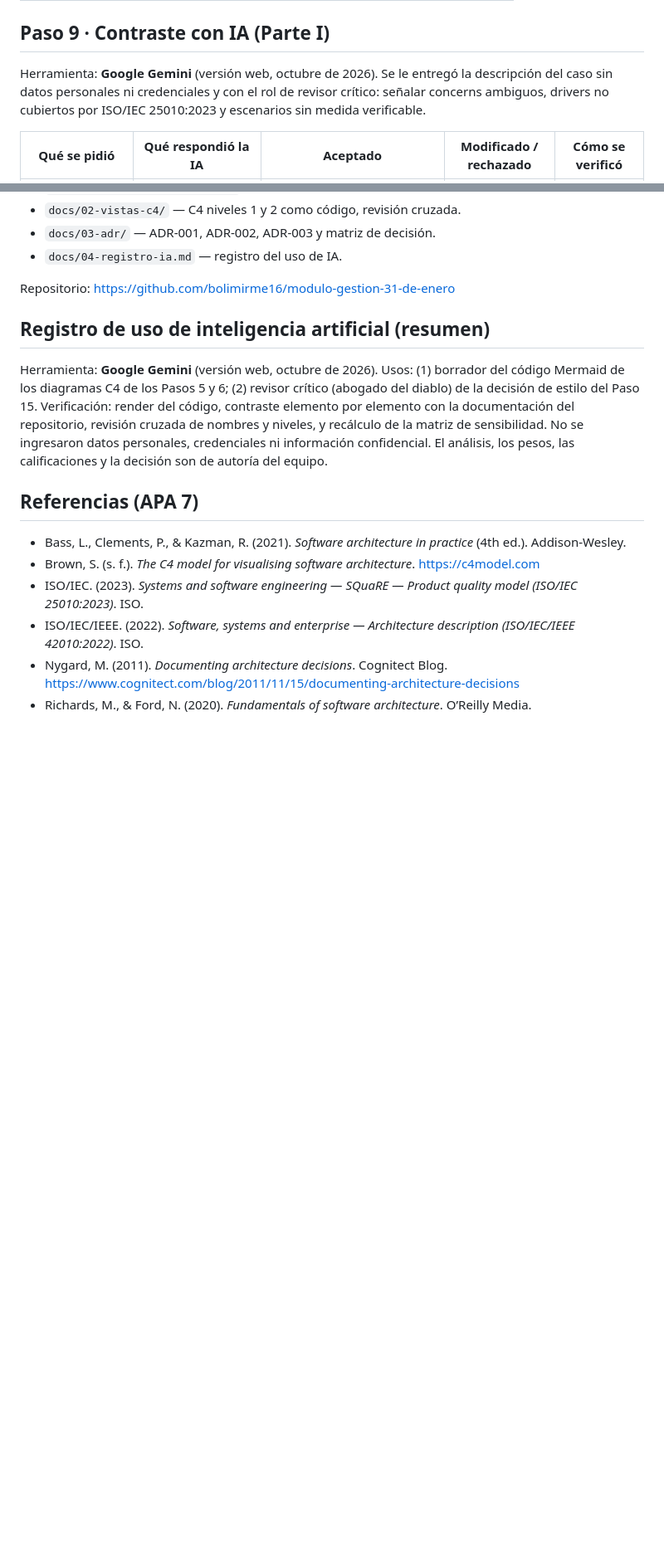
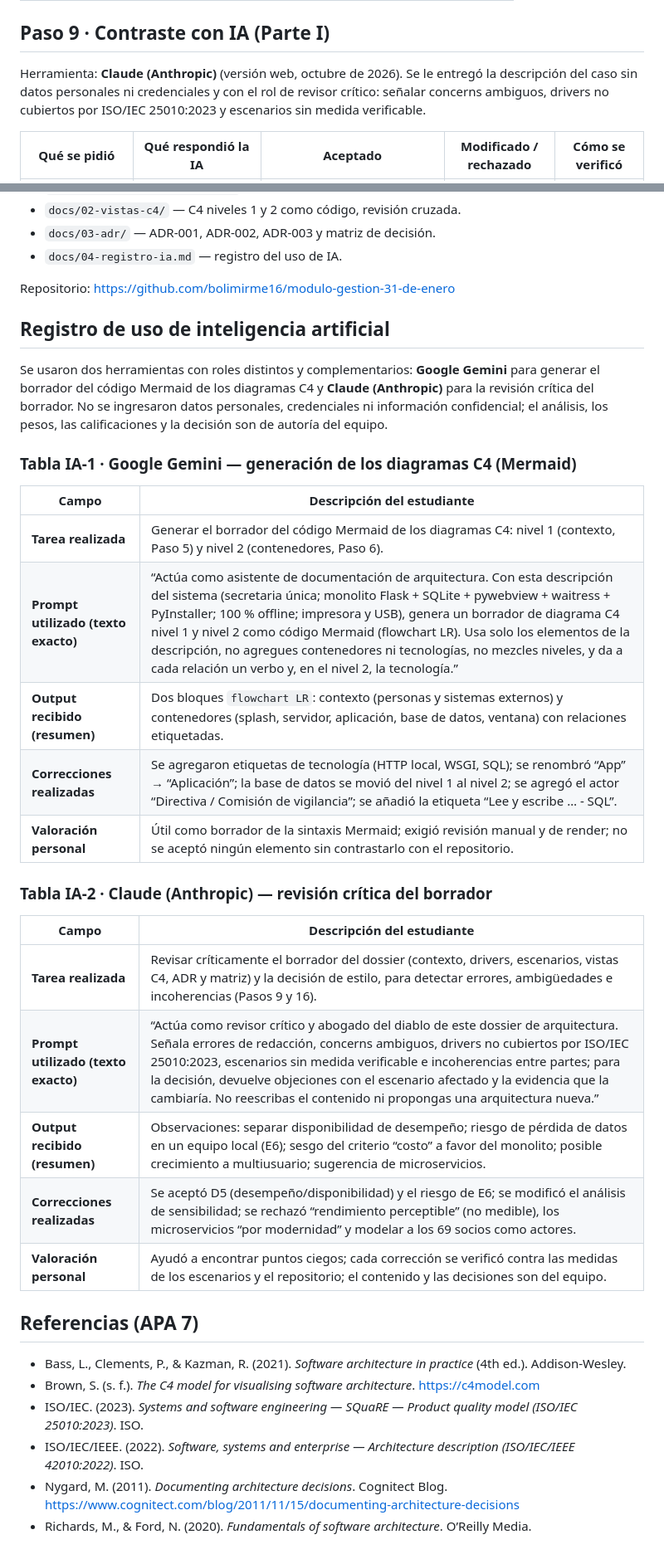
Before and after one commit to bolimirme16/modulo-gestion-31-de-enero, a Markdown page: docs/00-Dossier-de-arquitectura.md, 2 parts joined by grey strips. Shown at 83% size. GitHub-like rendering; blank space fills up the shorter version.

Commit message:
docs(arquitectura): registro de IA en tablas (Gemini=Mermaid, Claude=revision) y objetivo del dossier

```diff
--- a/docs/00-Dossier-de-arquitectura.md
+++ b/docs/00-Dossier-de-arquitectura.md
@@ -139,7 +143,7 @@ Cada escenario tiene seis partes y una sola medida numérica comprobable. E6 se
 
 ## Paso 9 · Contraste con IA (Parte I)
 
-Herramienta: **Google Gemini** (versión web, octubre de 2026). Se le entregó la descripción del caso sin datos personales ni credenciales y con el rol de revisor crítico: señalar concerns ambiguos, drivers no cubiertos por ISO/IEC 25010:2023 y escenarios sin medida verificable.
+Herramienta: **Claude (Anthropic)** (versión web, octubre de 2026). Se le entregó la descripción del caso sin datos personales ni credenciales y con el rol de revisor crítico: señalar concerns ambiguos, drivers no cubiertos por ISO/IEC 25010:2023 y escenarios sin medida verificable.
 
 | Qué se pidió | Qué respondió la IA | Aceptado | Modificado / rechazado | Cómo se verificó |
 |--------------|---------------------|----------|------------------------|------------------|
@@ -419,9 +423,29 @@ El dossier integra contexto, escenarios, vistas C4, ADR y matriz de decisión en
 
 Repositorio: https://github.com/bolimirme16/modulo-gestion-31-de-enero
 
-## Registro de uso de inteligencia artificial (resumen)
+## Registro de uso de inteligencia artificial
 
-Herramienta: **Google Gemini** (versión web, octubre de 2026). Usos: (1) borrador del código Mermaid de los diagramas C4 de los Pasos 5 y 6; (2) revisor crítico (abogado del diablo) de la decisión de estilo del Paso 15. Verificación: render del código, contraste elemento por elemento con la documentación del repositorio, revisión cruzada de nombres y niveles, y recálculo de la matriz de sensibilidad. No se ingresaron datos personales, credenciales ni información confidencial. El análisis, los pesos, las calificaciones y la decisión son de autoría del equipo.
+Se usaron dos herramientas con roles distintos y complementarios: **Google Gemini** para generar el borrador del código Mermaid de los diagramas C4 y **Claude (Anthropic)** para la revisión crítica del borrador. No se ingresaron datos personales, credenciales ni información confidencial; el análisis, los pesos, las calificaciones y la decisión son de autoría del equipo.
+
+### Tabla IA-1 · Google Gemini — generación de los diagramas C4 (Mermaid)
+
+| Campo | Descripción del estudiante |
+|-------|----------------------------|
+| **Tarea realizada** | Generar el borrador del código Mermaid de los diagramas C4: nivel 1 (contexto, Paso 5) y nivel 2 (contenedores, Paso 6). |
+| **Prompt utilizado (texto exacto)** | “Actúa como asistente de documentación de arquitectura. Con esta descripción del sistema (secretaria única; monolito Flask + SQLite + pywebview + waitress + PyInstaller; 100 % offline; impresora y USB), genera un borrador de diagrama C4 nivel 1 y nivel 2 como código Mermaid (flowchart LR). Usa solo los elementos de la descripción, no agregues contenedores ni tecnologías, no mezcles niveles, y da a cada relación un verbo y, en el nivel 2, la tecnología.” |
+| **Output recibido (resumen)** | Dos bloques `flowchart LR`: contexto (personas y sistemas externos) y contenedores (splash, servidor, aplicación, base de datos, ventana) con relaciones etiquetadas. |
+| **Correcciones realizadas** | Se agregaron etiquetas de tecnología (HTTP local, WSGI, SQL); se renombró “App” → “Aplicación”; la base de datos se movió del nivel 1 al nivel 2; se agregó el actor “Directiva / Comisión de vigilancia”; se añadió la etiqueta “Lee y escribe … - SQL”. |
+| **Valoración personal** | Útil como borrador de la sintaxis Mermaid; exigió revisión manual y de render; no se aceptó ningún elemento sin contrastarlo con el repositorio. |
+
+### Tabla IA-2 · Claude (Anthropic) — revisión crítica del borrador
+
+| Campo | Descripción del estudiante |
+|-------|----------------------------|
+| **Tarea realizada** | Revisar críticamente el borrador del dossier (contexto, drivers, escenarios, vistas C4, ADR y matriz) y la decisión de estilo, para detectar errores, ambigüedades e incoherencias (Pasos 9 y 16). |
+| **Prompt utilizado (texto exacto)** | “Actúa como revisor crítico y abogado del diablo de este dossier de arquitectura. Señala errores de redacción, concerns ambiguos, drivers no cubiertos por ISO/IEC 25010:2023, escenarios sin medida verificable e incoherencias entre partes; para la decisión, devuelve objeciones con el escenario afectado y la evidencia que la cambiaría. No reescribas el contenido ni propongas una arquitectura nueva.” |
+| **Output recibido (resumen)** | Observaciones: separar disponibilidad de desempeño; riesgo de pérdida de datos en un equipo local (E6); sesgo del criterio “costo” a favor del monolito; posible crecimiento a multiusuario; sugerencia de microservicios. |
+| **Correcciones realizadas** | Se aceptó D5 (desempeño/disponibilidad) y el riesgo de E6; se modificó el análisis de sensibilidad; se rechazó “rendimiento perceptible” (no medible), los microservicios “por modernidad” y modelar a los 69 socios como actores. |
+| **Valoración personal** | Ayudó a encontrar puntos ciegos; cada corrección se verificó contra las medidas de los escenarios y el repositorio; el contenido y las decisiones son del equipo. |
 
 ## Referencias (APA 7)
 
```
Also changed, not shown: other parts of docs/00-Dossier-de-arquitectura.md (+5 -1 lines), docs/04-registro-ia.md (+2 -2 lines).
